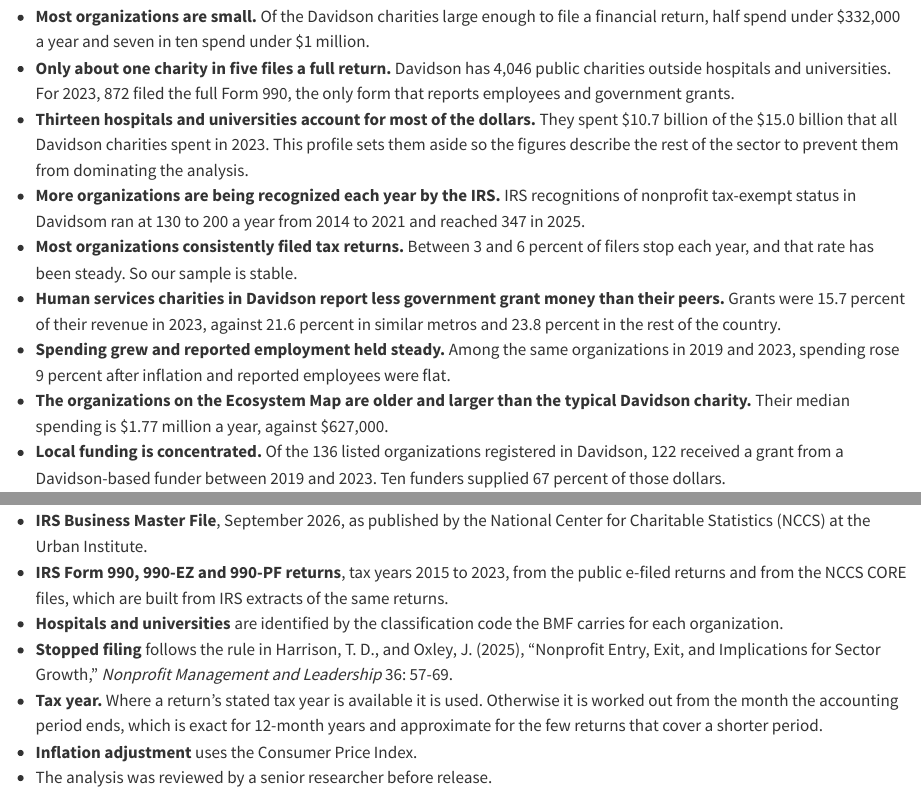
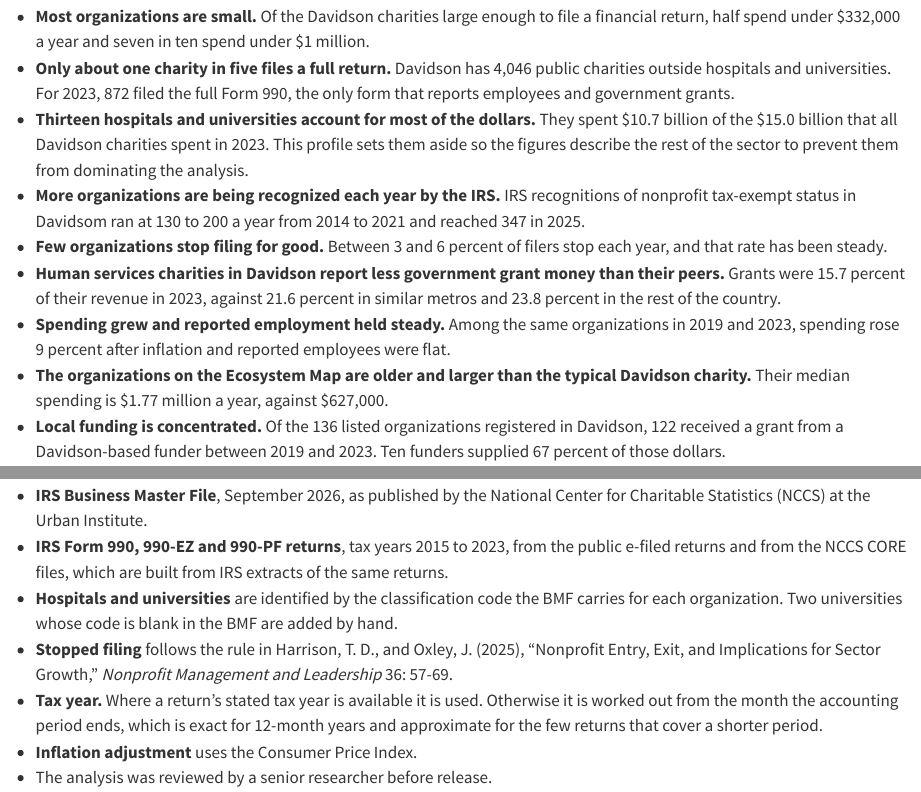
Before and after one commit to UrbanInstitute/nccs-data-requests, a Quarto document (requests/2026-10-nashville-msa/profile.qmd): the page in a window 1100 px wide, from 340 px down, and a second part further down, joined at a grey line. Rendered offline with R 4.5, knitr and Pandoc in place of Quarto, with nearby package versions; drawn as R Markdown's standard HTML page in place of the format the file asks for.

Commit message:
Nashville profile: drop the 'sample is stable' claim; name the two added universities
Why: second-analyst review of PR 18 at 221bb3c. The summary inferred
steady filing from the exit rate alone, but organizations also skip
years and the filer group changes (625 organizations filed in both 2019
and 2023, against 757 and 881 filers in each year). The sources note
said hospitals and universities are found by classification code alone,
while the scripts also exclude two universities by EIN because their
code is blank.

What changed: the summary bullet now states only the measured exit rate.
The sources note mentions the two universities added by hand.

Proof: text-only change; the figures quoted are unchanged.

Co-Authored-By: Claude Fable 5.1 <noreply@anthropic.com>

```diff
--- a/requests/2026-10-nashville-msa/profile.qmd
+++ b/requests/2026-10-nashville-msa/profile.qmd
@@ -15,7 +15,7 @@ This profile describes the nonprofit and philanthropic sector in Davidson County
 - **Only about one charity in five files a full return.** Davidson has 4,046 public charities outside hospitals and universities. For 2023, 872 filed the full Form 990, the only form that reports employees and government grants.
 - **Thirteen hospitals and universities account for most of the dollars.** They spent $10.7 billion of the $15.0 billion that all Davidson charities spent in 2023. This profile sets them aside so the figures describe the rest of the sector to prevent them from dominating the analysis.
 - **More organizations are being recognized each year by the IRS.** IRS recognitions of nonprofit tax-exempt status in Davidsom ran at 130 to 200 a year from 2014 to 2021 and reached 347 in 2025.
-- **Most organizations consistently filed tax returns.** Between 3 and 6 percent of filers stop each year, and that rate has been steady. So our sample is stable.
+- **Few organizations stop filing for good.** Between 3 and 6 percent of filers stop each year, and that rate has been steady.
 - **Human services charities in Davidson report less government grant money than their peers.** Grants were 15.7 percent of their revenue in 2023, against 21.6 percent in similar metros and 23.8 percent in the rest of the country.
 - **Spending grew and reported employment held steady.** Among the same organizations in 2019 and 2023, spending rose 9 percent after inflation and reported employees were flat.
 - **The organizations on the Ecosystem Map are older and larger than the typical Davidson charity.** Their median spending is $1.77 million a year, against $627,000.
@@ -217,7 +217,7 @@ The 2023 Davidson figure, $978,000 across 25 grants, is the one on the spreadshe
 
 - **IRS Business Master File**, September 2026, as published by the National Center for Charitable Statistics (NCCS) at the Urban Institute.
 - **IRS Form 990, 990-EZ and 990-PF returns**, tax years 2015 to 2023, from the public e-filed returns and from the NCCS CORE files, which are built from IRS extracts of the same returns.
-- **Hospitals and universities** are identified by the classification code the BMF carries for each organization.
+- **Hospitals and universities** are identified by the classification code the BMF carries for each organization. Two universities whose code is blank in the BMF are added by hand.
 - **Stopped filing** follows the rule in Harrison, T. D., and Oxley, J. (2025), "Nonprofit Entry, Exit, and Implications for Sector Growth," *Nonprofit Management and Leadership* 36: 57-69.
 - **Tax year.** Where a return's stated tax year is available it is used. Otherwise it is worked out from the month the accounting period ends, which is exact for 12-month years and approximate for the few returns that cover a shorter period.
 - **Inflation adjustment** uses the Consumer Price Index.
```
